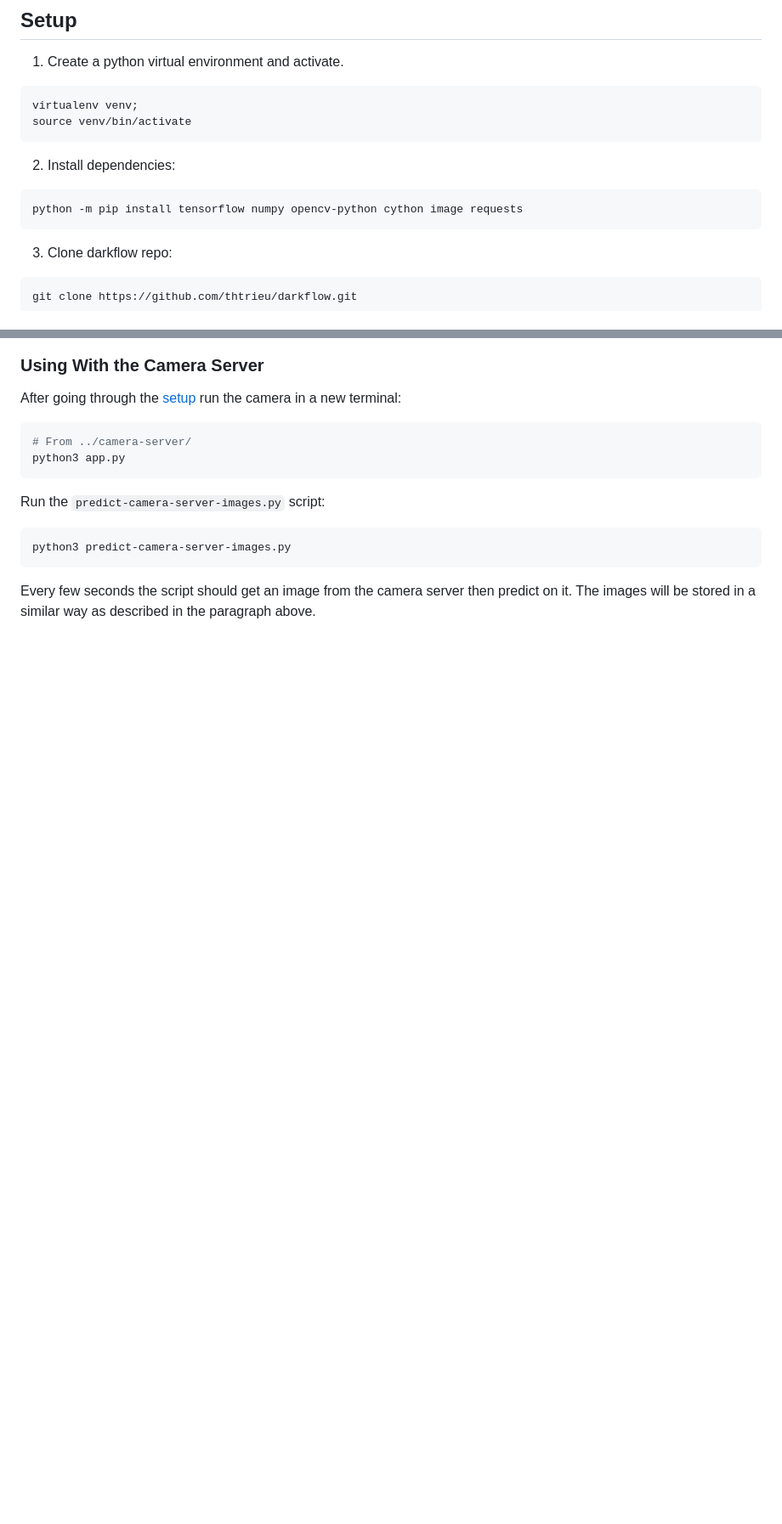
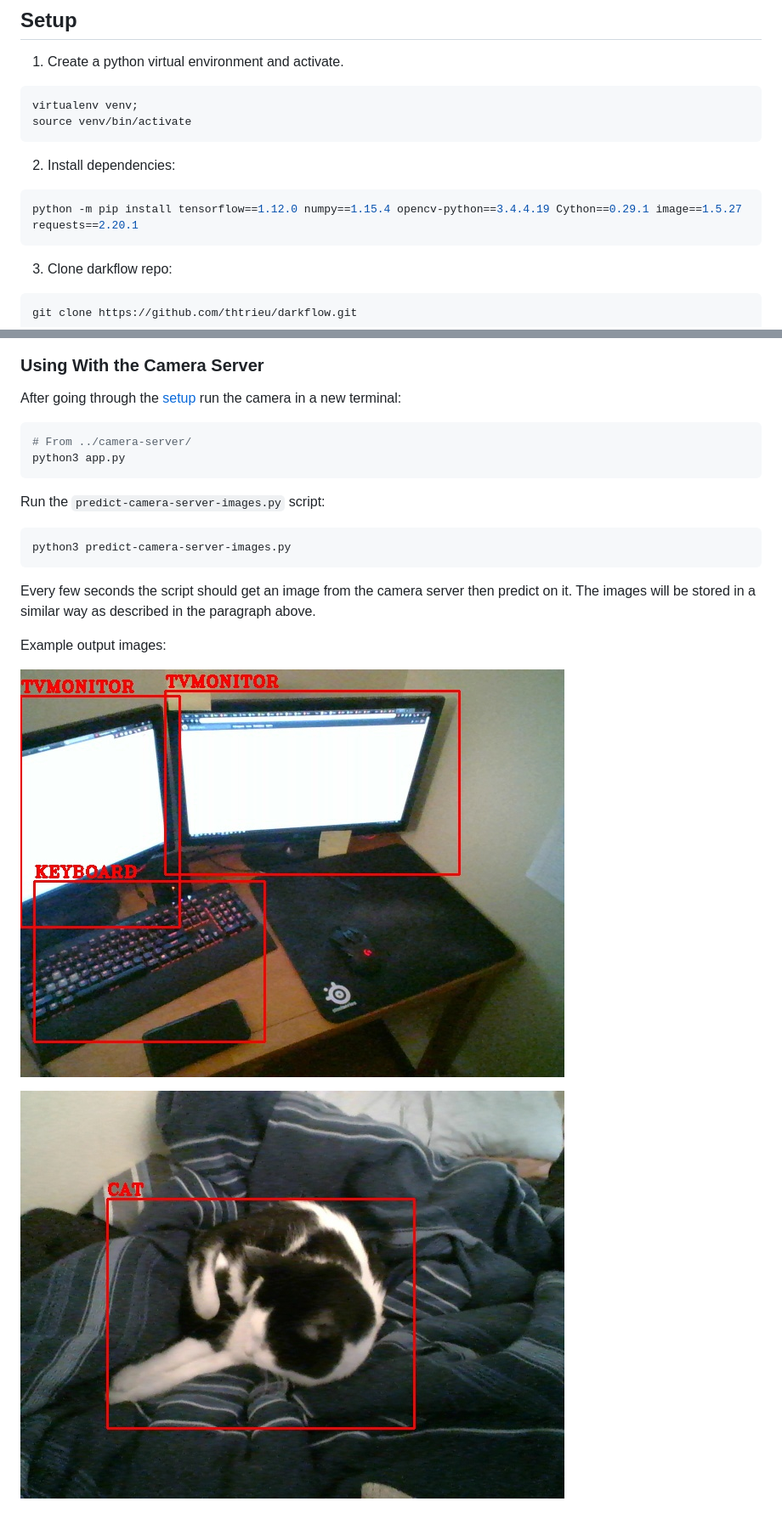
Before and after one commit to scott-mcnulty/darkflow-object-detection, a Markdown page: inference-computer/README.md, 2 parts joined by grey strips. Shown: that part at 85% size. GitHub-like rendering; pictures changed too: inference-computer/docs/images/example-output-img1.jpg (added), inference-computer/docs/images/example-output-img2.jpg (added); blank space fills up the shorter version.

````diff
--- a/inference-computer/README.md
+++ b/inference-computer/README.md
@@ -12,7 +12,7 @@ source venv/bin/activate
 2. Install dependencies:
 
 ```sh
-python -m pip install tensorflow numpy opencv-python cython image requests
+python -m pip install tensorflow==1.12.0 numpy==1.15.4 opencv-python==3.4.4.19 Cython==0.29.1 image==1.5.27 requests==2.20.1
 ```
 
 3. Clone darkflow repo:
@@ -77,3 +77,9 @@ python3 predict-camera-server-images.py
 ```
 
 Every few seconds the script should get an image from the camera server then predict on it. The images will be stored in a similar way as described in the paragraph above.
+
+Example output images:
+
+![Example Output Image](docs/images/example-output-img2.jpg)
+
+![Example Output Image](docs/images/example-output-img1.jpg)
````
Also changed, not shown: other parts of inference-computer/README.md (+1 -1 lines), README.md (+2 -1 lines), inference-computer/docs/images/example-output-img0.jpg (renamed from inference-computer/docs/images/example-output-img.jpg), 4 other files.
